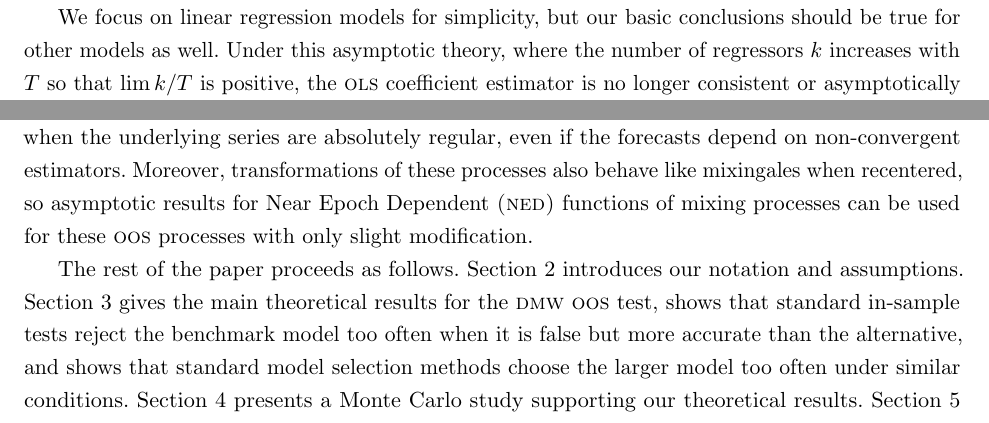
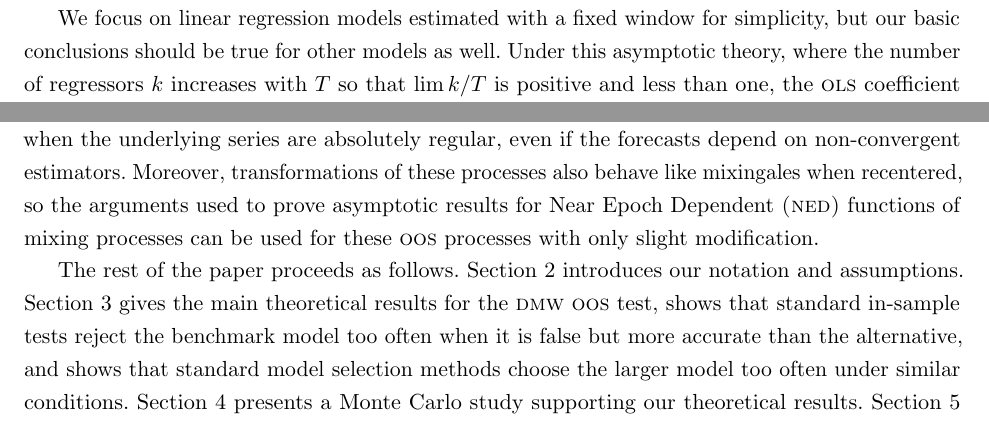
Before and after one commit to grayclhn/oos-overfit, a LaTeX paper (paper.tex): two parts of pages 3 and 5 of 40, joined at a grey line, cut so that both start at the same text. Compiled offline with pdfLaTeX; a LaTeX package or settings file that is missing is left out.

Commit message:
Tweak a few sentences in the introduction

```diff
--- a/paper.tex
+++ b/paper.tex
@@ -180 +171,0 @@ comparisons.\footnote{Moreover, the empirical research that motivates
-We focus on linear regression models for simplicity, but our basic
@@ -181,6 +178,10 @@ We focus on linear regression models for simplicity, but our basic
+point also made by \citet{InK:04}.
+
+We focus on linear regression models estimated with a fixed window
+for simplicity, but our basic
 conclusions should be true for other models as well.  Under this
 asymptotic theory, where the number of regressors $k$ increases with $T$
-so that $\lim k/T$ is positive,
+so that $\lim k/T$ is positive and less than one,
 the \ols\ coefficient estimator is no longer
 consistent or asymptotically normal \citep{Hub:73} and has positive
 variance in the limit.  We show that, even so, the usual \oos\ average
@@ -282,7 +283,8 @@ statistics.  We use a coupling argument (Berbee's Lemma, 1979) to show
 that sequences of \oos\ loss behave like mixingales when the
 underlying series are absolutely regular, even if the forecasts depend
 on non-convergent estimators.  Moreover, transformations of these
-processes also behave like mixingales when recentered, so asymptotic
+processes also behave like mixingales when recentered, so
+the arguments used to prove asymptotic
 results for \ned\ functions of mixing processes can be used for these
 \oos\ processes with only slight modification.
 
```
Also changed, not shown: paper.tex (18 more changed lines).
